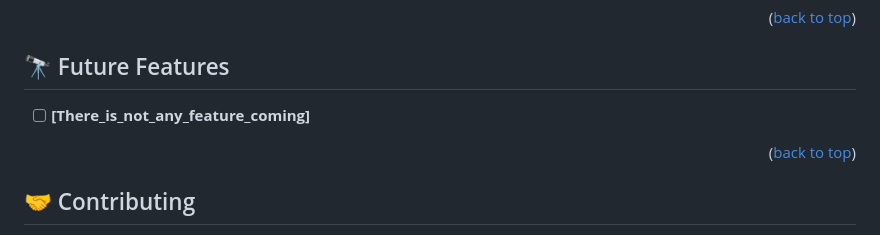
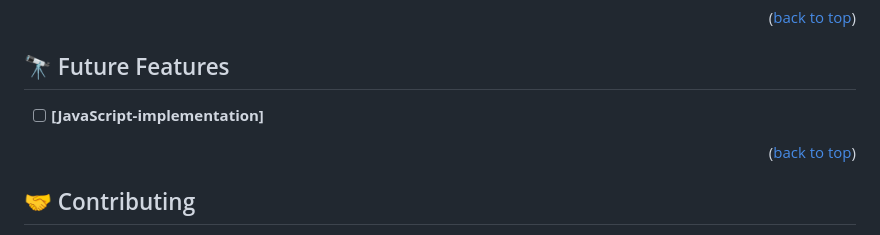
Before and after one commit to Alejandro-Bernal-M/Portfolio-setup-and-mobile-first, a Markdown page: README.md, the part around the change printed below. Drawn GitHub-style.

```diff
--- a/README.md
+++ b/README.md
@@ -125,7 +126,7 @@ Just open it in your browser.
 
 ## 🔭 Future Features <a name="future-features"></a>
 
-- [ ] **[There_is_not_any_feature_coming]**
+- [ ] **[JavaScript-implementation]**
 
 <p align="right">(<a href="#readme-top">back to top</a>)</p>
 
```
Also changed, not shown: other parts of README.md (+1 -0 lines).
